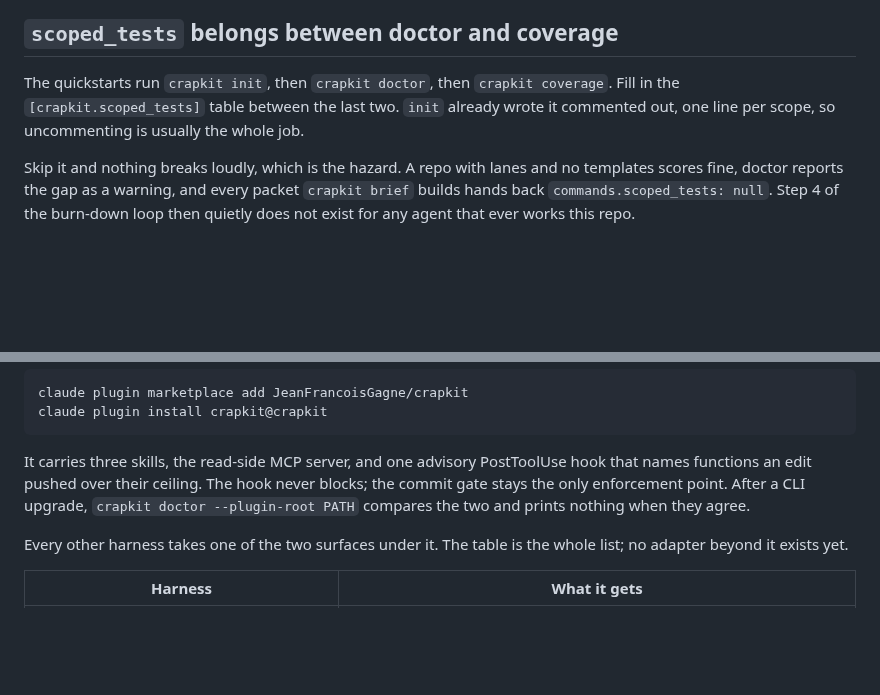
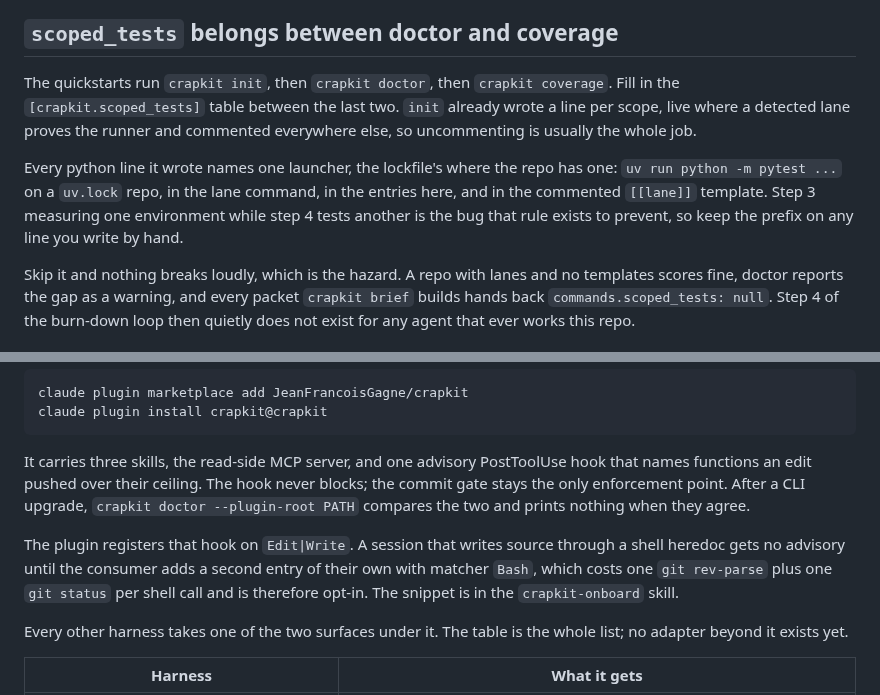
Before and after one commit to JeanFrancoisGagne/crapkit, a Markdown page: docs/adoption.md, 2 parts joined by grey strips. Drawn GitHub-style; blank space fills up the shorter version.

Commit message:
docs(config,adoption): bring the four passages 0.4.7 moved up to date
Searched both pages for hook, PostToolUse, Edit|Write, lane, exit 5, attempt and
template. Four passages needed 0.4.7; the rest describe behaviour this release
did not touch and are left alone.

configuration.md
- `retries`: the cause a failure message hoists comes from the last attempt
  alone (lanes.py _last_attempt), so earlier attempts are readable only in the
  log the message names.
- `path_prefix`: it is a coveragepy key and only ever prepends, so it cannot
  rebase a path the runner wrote absolutely. Links the section that names the
  right switch.

adoption.md
- scoped_tests: init writes a line per scope, live where a detected lane proves
  the runner, and every python line it writes names one launcher, the lockfile's
  where there is one, the commented [[lane]] template included.
- the plugin: the hook registers Edit|Write, so Bash writes need a consumer's
  own second entry, at one git rev-parse plus one git status per shell call.

```diff
--- a/docs/adoption.md
+++ b/docs/adoption.md
@@ -64,8 +64,15 @@ goes to zero for you and the next session sees the rows again.
 ## `scoped_tests` belongs between doctor and coverage
 
 The quickstarts run `crapkit init`, then `crapkit doctor`, then `crapkit coverage`. Fill in
-the `[crapkit.scoped_tests]` table between the last two. `init` already wrote it commented
-out, one line per scope, so uncommenting is usually the whole job.
+the `[crapkit.scoped_tests]` table between the last two. `init` already wrote a line per
+scope, live where a detected lane proves the runner and commented everywhere else, so
+uncommenting is usually the whole job.
+
+Every python line it wrote names one launcher, the lockfile's where the repo has one:
+`uv run python -m pytest ...` on a `uv.lock` repo, in the lane command, in the entries
+here, and in the commented `[[lane]]` template. Step 3 measuring one environment while
+step 4 tests another is the bug that rule exists to prevent, so keep the prefix on any
+line you write by hand.
 
 Skip it and nothing breaks loudly, which is the hazard. A repo with lanes and no templates
 scores fine, doctor reports the gap as a warning, and every packet `crapkit brief` builds
@@ -215,6 +222,11 @@ names functions an edit pushed over their ceiling. The hook never blocks; the co
 stays the only enforcement point. After a CLI upgrade, `crapkit doctor --plugin-root PATH`
 compares the two and prints nothing when they agree.
 
+The plugin registers that hook on `Edit|Write`. A session that writes source through a
+shell heredoc gets no advisory until the consumer adds a second entry of their own with
+matcher `Bash`, which costs one `git rev-parse` plus one `git status` per shell call and
+is therefore opt-in. The snippet is in the `crapkit-onboard` skill.
+
 Every other harness takes one of the two surfaces under it. The table is the whole list; no
 adapter beyond it exists yet.
 
```
Also changed, not shown: docs/configuration.md (+2 -2 lines).
